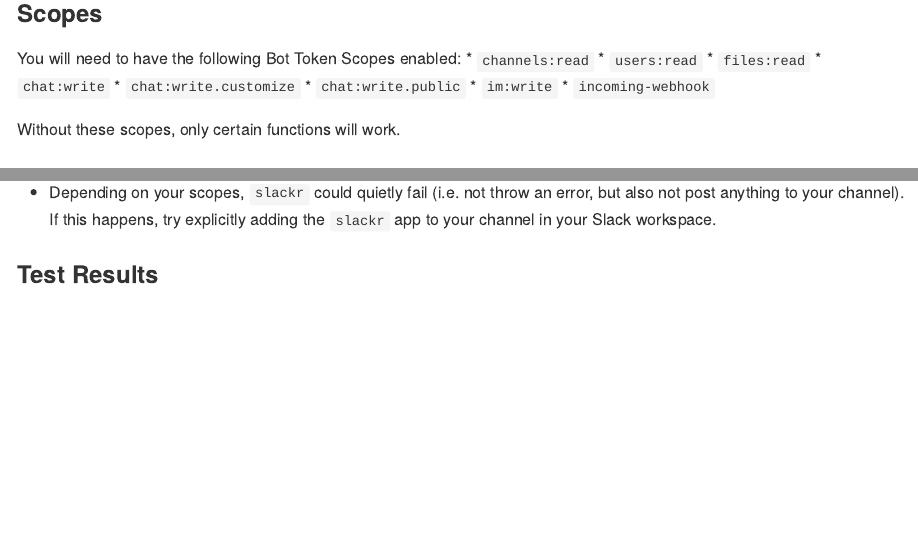
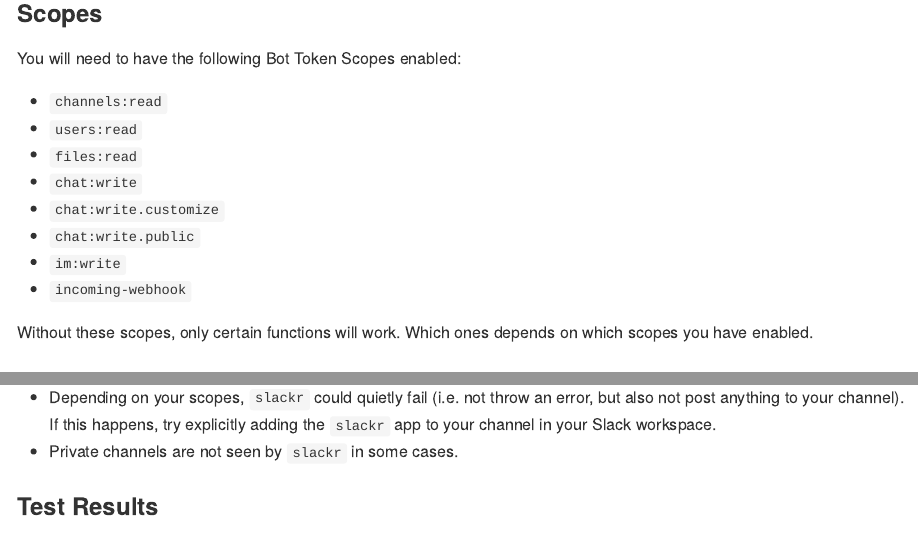
Before and after one commit to mrkaye97/slackr, an R Markdown document (README.Rmd): the page in a window 1100 px wide, from 2130 px down, and a second part further down, joined at a grey line. The pictures show the output file README.md that the author committed with the source, drawn offline in the style of GitHub; badge pictures from the web are left out.

Commit message:
update readme to fix bullets

```diff
--- a/README.Rmd
+++ b/README.Rmd
@@ -94,7 +95,7 @@
 * `im:write`
 * `incoming-webhook`
 
-Without these scopes, only certain functions will work.
+Without these scopes, only certain functions will work. Which ones depends on which scopes you have enabled.
 
 ### Private Channels
 
@@ -151,6 +152,7 @@
 ### Known Issues
 
 * Depending on your scopes, `slackr` could quietly fail (i.e. not throw an error, but also not post anything to your channel). If this happens, try explicitly adding the `slackr` app to your channel in your Slack workspace.
+* Private channels are not seen by `slackr` in some cases.
 
 ### Test Results
 
```
Also changed, not shown: README.md, README.Rmd (1 more changed lines).
